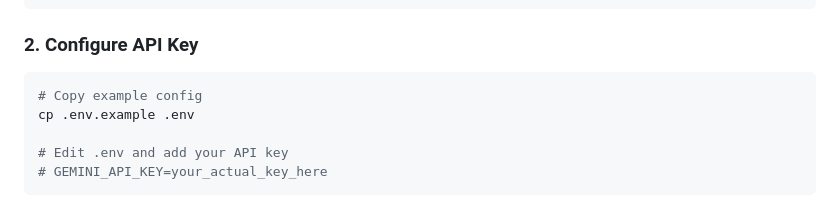
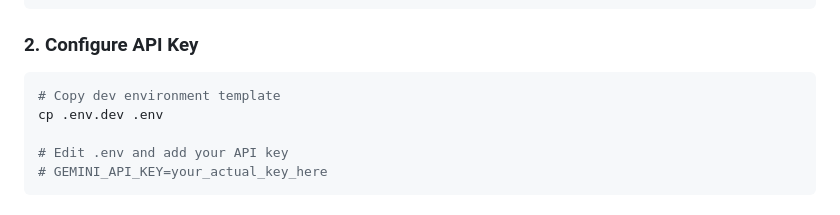
Before and after one commit to keo571/netquery, a Markdown page: README.md, the part around one of its changes. Rendered like a GitHub page.

````diff
--- a/README.md
+++ b/README.md
@@ -47,8 +47,8 @@ pip install -r requirements.txt
 
 ### 2. Configure API Key
 ```bash
-# Copy example config
-cp .env.example .env
+# Copy dev environment template
+cp .env.dev .env
 
 # Edit .env and add your API key
 # GEMINI_API_KEY=your_actual_key_here
````
Also changed, not shown: other parts of README.md (+39 -9 lines).
